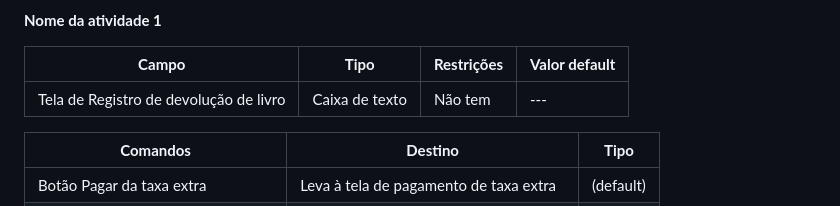
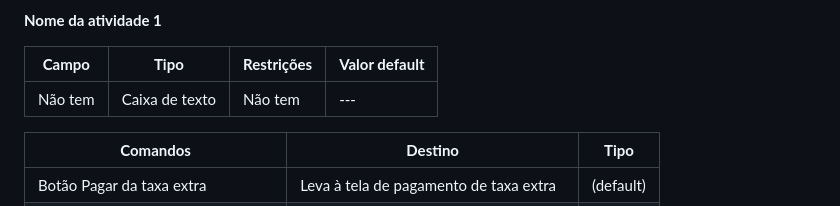
Before and after one commit to arthurcuri/webook-tis2, a Markdown page: docs/processo-2-nome-do-processo.md, the part around the change. Rendered like a GitHub page.

```diff
--- a/docs/processo-2-nome-do-processo.md
+++ b/docs/processo-2-nome-do-processo.md
@@ -50,7 +50,7 @@ _* **Tabela** - campo formado por uma matriz de valores_
 
 | **Campo**       | **Tipo**         | **Restrições** | **Valor default** |
 | ---             | ---              | ---            | ---               |
-| Tela de Registro de devolução de livro |Caixa de texto |     Não tem           |      ---             |
+| Não tem |Caixa de texto |     Não tem           |      ---             |
 
 
 | **Comandos**         |  **Destino**                   | **Tipo** |
```
